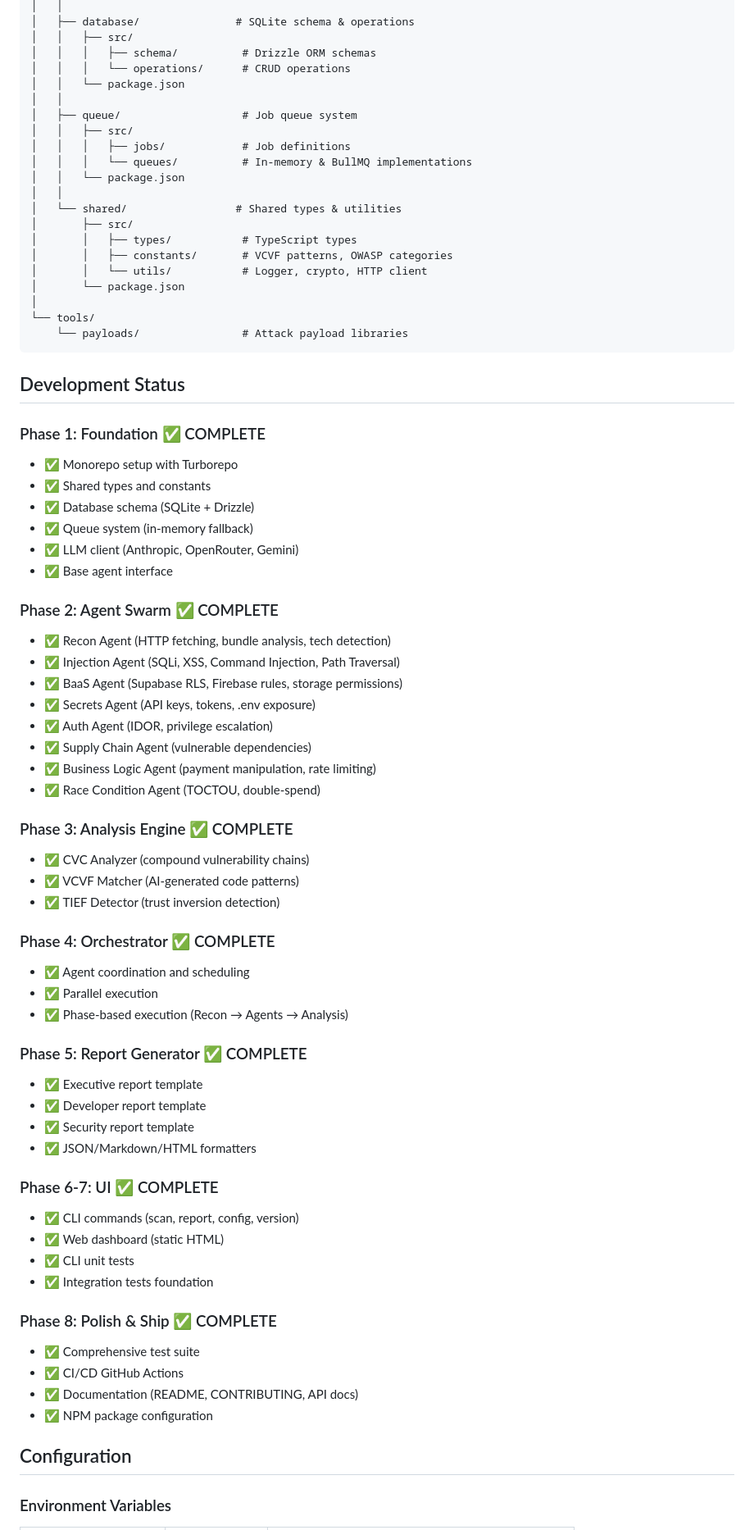
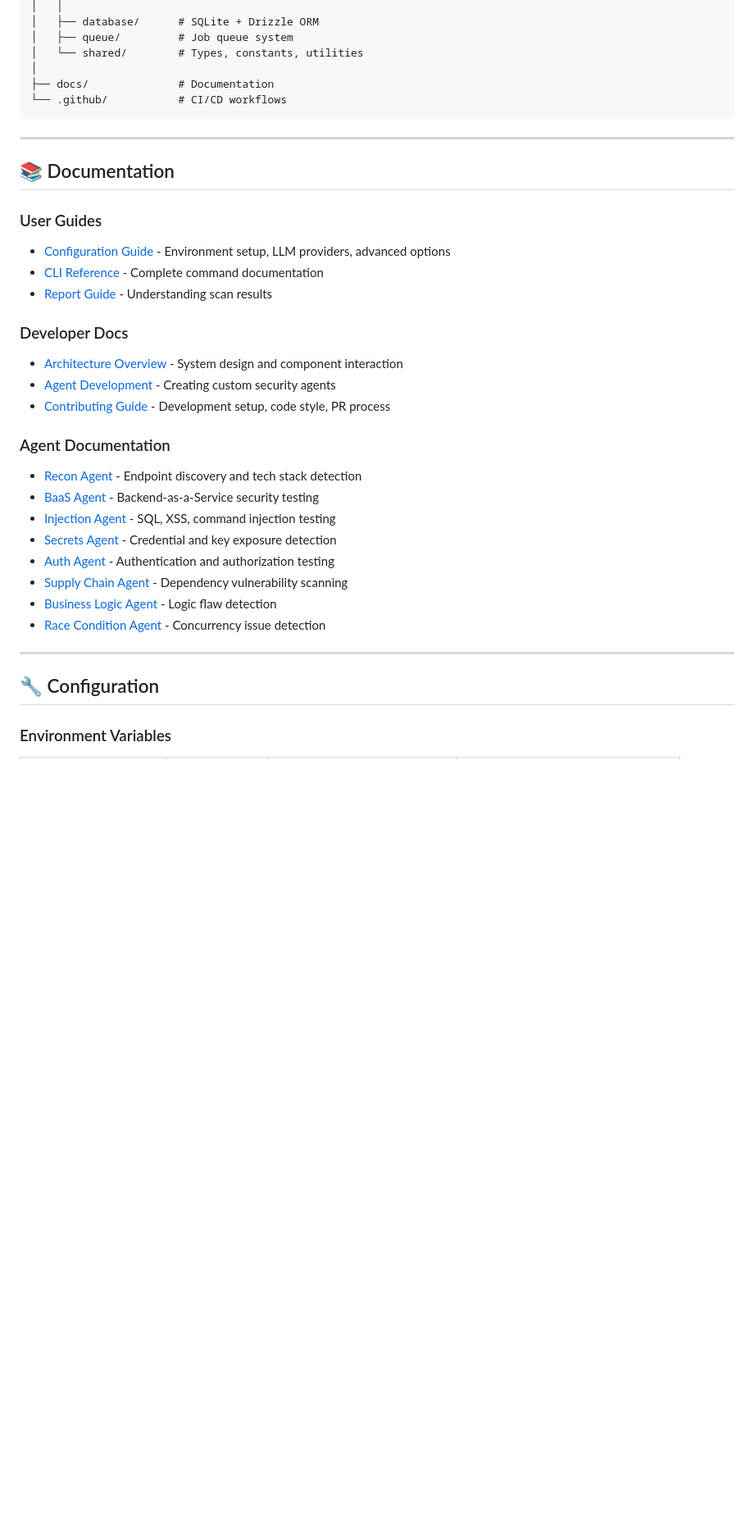
Before and after one commit to paarthbhatt/Guardiant, a Markdown page: README.md, the part around one of its changes. Shown at 82% size. Rendered like a GitHub page; blank space fills up the shorter version.

````diff
--- a/README.md
+++ b/README.md
@@ -154,76 +253,42 @@ guardiant/
 │   │
-│   ├── database/               # SQLite schema & operations
-│   │   ├── src/
-│   │   │   ├── schema/          # Drizzle ORM schemas
-│   │   │   └── operations/      # CRUD operations
-│   │   └── package.json
-│   │
-│   ├── queue/                   # Job queue system
-│   │   ├── src/
-│   │   │   ├── jobs/            # Job definitions
-│   │   │   └── queues/          # In-memory & BullMQ implementations
-│   │   └── package.json
-│   │
-│   └── shared/                 # Shared types & utilities
-│       ├── src/
-│       │   ├── types/           # TypeScript types
-│       │   ├── constants/       # VCVF patterns, OWASP categories
-│       │   └── utils/           # Logger, crypto, HTTP client
-│       └── package.json
+│   ├── database/      # SQLite + Drizzle ORM
+│   ├── queue/         # Job queue system
+│   └── shared/        # Types, constants, utilities
 │
-└── tools/
-    └── payloads/                # Attack payload libraries
+├── docs/              # Documentation
+└── .github/           # CI/CD workflows
 ```
 
-## Development Status
+---
 
-### Phase 1: Foundation ✅ COMPLETE
-- ✅ Monorepo setup with Turborepo
-- ✅ Shared types and constants
-- ✅ Database schema (SQLite + Drizzle)
-- ✅ Queue system (in-memory fallback)
-- ✅ LLM client (Anthropic, OpenRouter, Gemini)
-- ✅ Base agent interface
+## 📚 Documentation
 
-### Phase 2: Agent Swarm ✅ COMPLETE
-- ✅ Recon Agent (HTTP fetching, bundle analysis, tech detection)
-- ✅ Injection Agent (SQLi, XSS, Command Injection, Path Traversal)
-- ✅ BaaS Agent (Supabase RLS, Firebase rules, storage permissions)
-- ✅ Secrets Agent (API keys, tokens, .env exposure)
-- ✅ Auth Agent (IDOR, privilege escalation)
-- ✅ Supply Chain Agent (vulnerable dependencies)
-- ✅ Business Logic Agent (payment manipulation, rate limiting)
-- ✅ Race Condition Agent (TOCTOU, double-spend)
+### User Guides
 
-### Phase 3: Analysis Engine ✅ COMPLETE
-- ✅ CVC Analyzer (compound vulnerability chains)
-- ✅ VCVF Matcher (AI-generated code patterns)
-- ✅ TIEF Detector (trust inversion detection)
+- [Configuration Guide](docs/configuration.md) - Environment setup, LLM providers, advanced options
+- [CLI Reference](docs/cli-reference.md) - Complete command documentation
+- [Report Guide](docs/reports.md) - Understanding scan results
 
-### Phase 4: Orchestrator ✅ COMPLETE
-- ✅ Agent coordination and scheduling
-- ✅ Parallel execution
-- ✅ Phase-based execution (Recon → Agents → Analysis)
+### Developer Docs
 
-### Phase 5: Report Generator ✅ COMPLETE
-- ✅ Executive report template
-- ✅ Developer report template
-- ✅ Security report template
-- ✅ JSON/Markdown/HTML formatters
+- [Architecture Overview](docs/architecture.md) - System design and component interaction
+- [Agent Development](docs/agents/README.md) - Creating custom security agents
+- [Contributing Guide](CONTRIBUTING.md) - Development setup, code style, PR process
 
-### Phase 6-7: UI ✅ COMPLETE
-- ✅ CLI commands (scan, report, config, version)
-- ✅ Web dashboard (static HTML)
-- ✅ CLI unit tests
-- ✅ Integration tests foundation
+### Agent Documentation
 
-### Phase 8: Polish & Ship ✅ COMPLETE
-- ✅ Comprehensive test suite
-- ✅ CI/CD GitHub Actions
-- ✅ Documentation (README, CONTRIBUTING, API docs)
-- ✅ NPM package configuration
+- [Recon Agent](docs/agents/recon.md) - Endpoint discovery and tech stack detection
+- [BaaS Agent](docs/agents/baas.md) - Backend-as-a-Service security testing
+- [Injection Agent](docs/agents/injection.md) - SQL, XSS, command injection testing
+- [Secrets Agent](docs/agents/secrets.md) - Credential and key exposure detection
+- [Auth Agent](docs/agents/auth.md) - Authentication and authorization testing
+- [Supply Chain Agent](docs/agents/supply-chain.md) - Dependency vulnerability scanning
+- [Business Logic Agent](docs/agents/business-logic.md) - Logic flaw detection
+- [Race Condition Agent](docs/agents/race-condition.md) - Concurrency issue detection
 
-## Configuration
+---
+
+## 🔧 Configuration
 
 ### Environment Variables
 
````
Also changed, not shown: other parts of README.md (+403 -133 lines).
